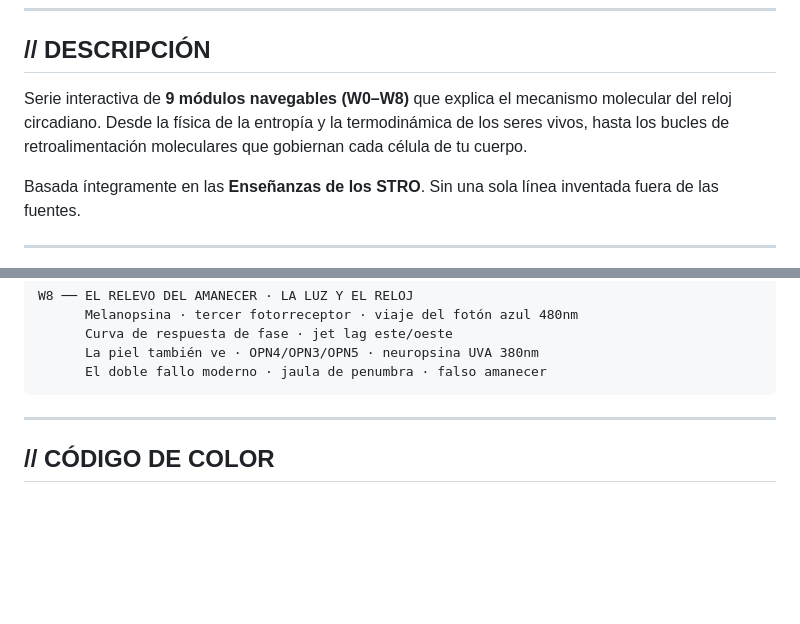
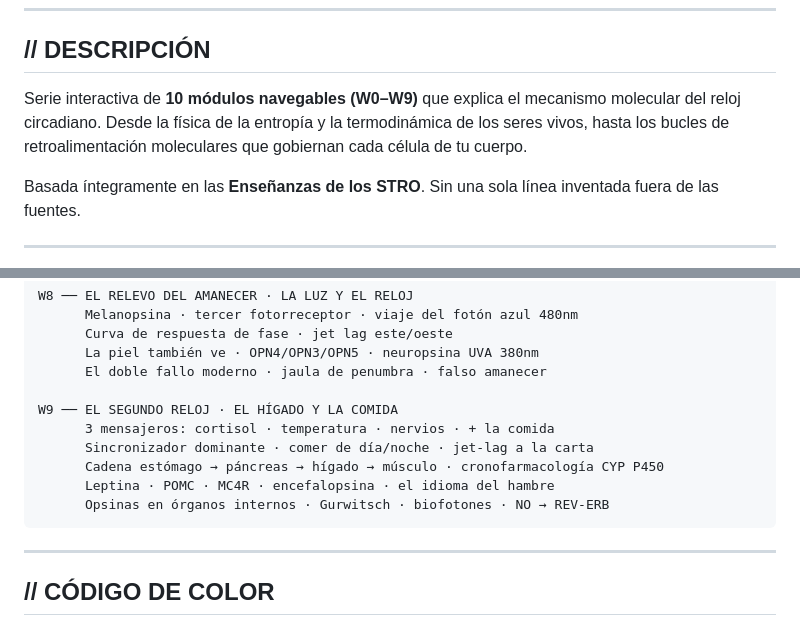
Before and after one commit to ibpilot/reloj-circadiano, a Markdown page: README.md, 2 parts joined by grey strips. Rendered like a GitHub page; blank space fills up the shorter version.

Commit message:
Actualiza README a W0–W9
Añade el módulo W9 (El segundo reloj · el hígado y la comida) que ya
estaba en la app pero faltaba en el README.

````diff
--- a/README.md
+++ b/README.md
@@ -17,7 +17,7 @@ Los últimos artículos de los STRO sobre el reloj circadiano son muy buenos —
 
 ## // DESCRIPCIÓN
 
-Serie interactiva de **9 módulos navegables (W0–W8)** que explica el mecanismo molecular del reloj circadiano. Desde la física de la entropía y la termodinámica de los seres vivos, hasta los bucles de retroalimentación moleculares que gobiernan cada célula de tu cuerpo.
+Serie interactiva de **10 módulos navegables (W0–W9)** que explica el mecanismo molecular del reloj circadiano. Desde la física de la entropía y la termodinámica de los seres vivos, hasta los bucles de retroalimentación moleculares que gobiernan cada célula de tu cuerpo.
 
 Basada íntegramente en las **Enseñanzas de los STRO**. Sin una sola línea inventada fuera de las fuentes.
 
@@ -56,6 +56,13 @@ W8 ── EL RELEVO DEL AMANECER · LA LUZ Y EL RELOJ
       Curva de respuesta de fase · jet lag este/oeste
       La piel también ve · OPN4/OPN3/OPN5 · neuropsina UVA 380nm
       El doble fallo moderno · jaula de penumbra · falso amanecer
+
+W9 ── EL SEGUNDO RELOJ · EL HÍGADO Y LA COMIDA
+      3 mensajeros: cortisol · temperatura · nervios · + la comida
+      Sincronizador dominante · comer de día/noche · jet-lag a la carta
+      Cadena estómago → páncreas → hígado → músculo · cronofarmacología CYP P450
+      Leptina · POMC · MC4R · encefalopsina · el idioma del hambre
+      Opsinas en órganos internos · Gurwitsch · biofotones · NO → REV-ERB
 ```
 
 ---
````
